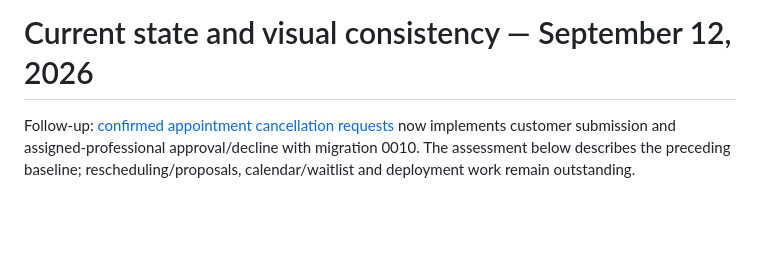
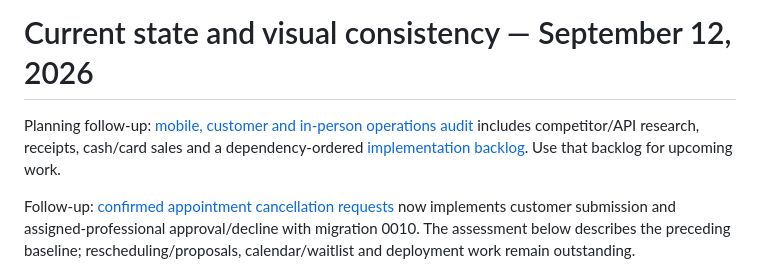
Before and after one commit to ShawnDTB/The-Kut-Shoppe, a Markdown page: docs/platform/current-state-and-visual-consistency.md, the part around the change. GitHub-like rendering; blank space fills up the shorter version.

```diff
--- a/docs/platform/current-state-and-visual-consistency.md
+++ b/docs/platform/current-state-and-visual-consistency.md
@@ -1,4 +1,6 @@
 # Current state and visual consistency — September 12, 2026
+
+Planning follow-up: [mobile, customer and in-person operations audit](launch-readiness-audit.md) includes competitor/API research, receipts, cash/card sales and a dependency-ordered [implementation backlog](launch-implementation-backlog.md). Use that backlog for upcoming work.
 
 Follow-up: [confirmed appointment cancellation requests](appointment-cancellation.md) now implements customer submission and assigned-professional approval/decline with migration 0010. The assessment below describes the preceding baseline; rescheduling/proposals, calendar/waitlist and deployment work remain outstanding.
 
```
Also changed, not shown: docs/platform/launch-implementation-backlog.md (added, +100 -0 lines), docs/platform/launch-readiness-audit.md (added, +202 -0 lines).
